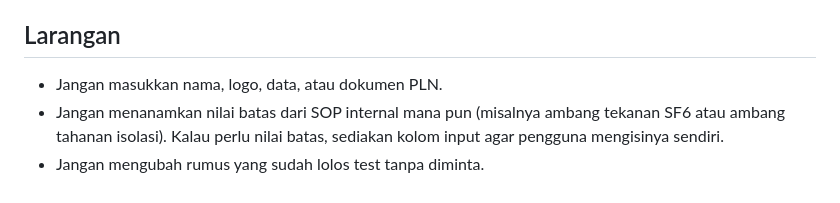
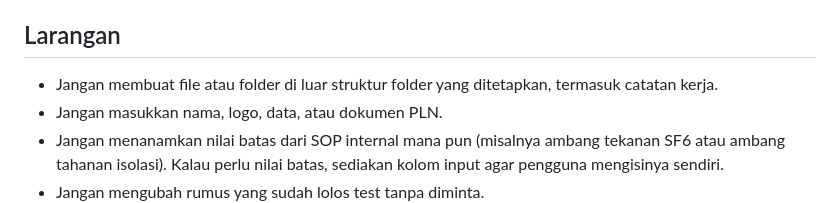
Before and after one commit to dpanggabean220-bot/kalkulator-gardu, a Markdown page: CLAUDE.md, the part around the change. GitHub-like rendering.

Commit message:
Tambah larangan membuat file di luar struktur

```diff
--- a/CLAUDE.md
+++ b/CLAUDE.md
@@ -43,6 +43,7 @@ kalkulator/
   pengganti setting proteksi resmi, standar, atau prosedur kerja yang berlaku."
 
 ## Larangan
+- Jangan membuat file atau folder di luar struktur folder yang ditetapkan, termasuk catatan kerja.
 - Jangan masukkan nama, logo, data, atau dokumen PLN.
 - Jangan menanamkan nilai batas dari SOP internal mana pun (misalnya ambang
   tekanan SF6 atau ambang tahanan isolasi). Kalau perlu nilai batas, sediakan
```
